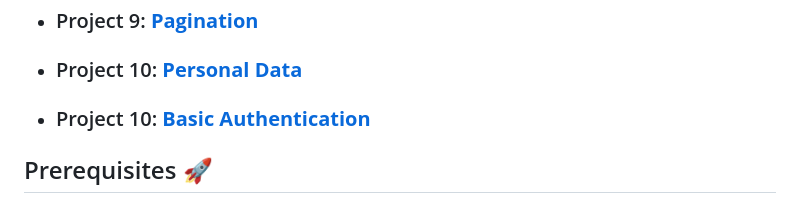
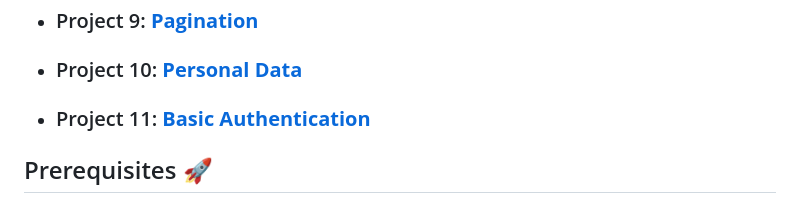
Before and after one commit to FosterClark48/holbertonschool-web_back_end, a Markdown page: README.md, the part around the change. Drawn GitHub-style.

Commit message:
fixed typo in Projects section

```diff
--- a/README.md
+++ b/README.md
@@ -39,7 +39,7 @@ The course is project-based, meaning you'll learn by doing, creating several web
 
 - ### Project 10: [**Personal Data**](/personal_data)
 
-- ### Project 10: [**Basic Authentication**](/Basic_authentication)
+- ### Project 11: [**Basic Authentication**](/Basic_authentication)
 
 ## Prerequisites :rocket:
 This course is designed for those with some basic knowledge of programming. It's recommended that you have some experience with a language like Python or C, and a basic understanding of web technologies.
```
